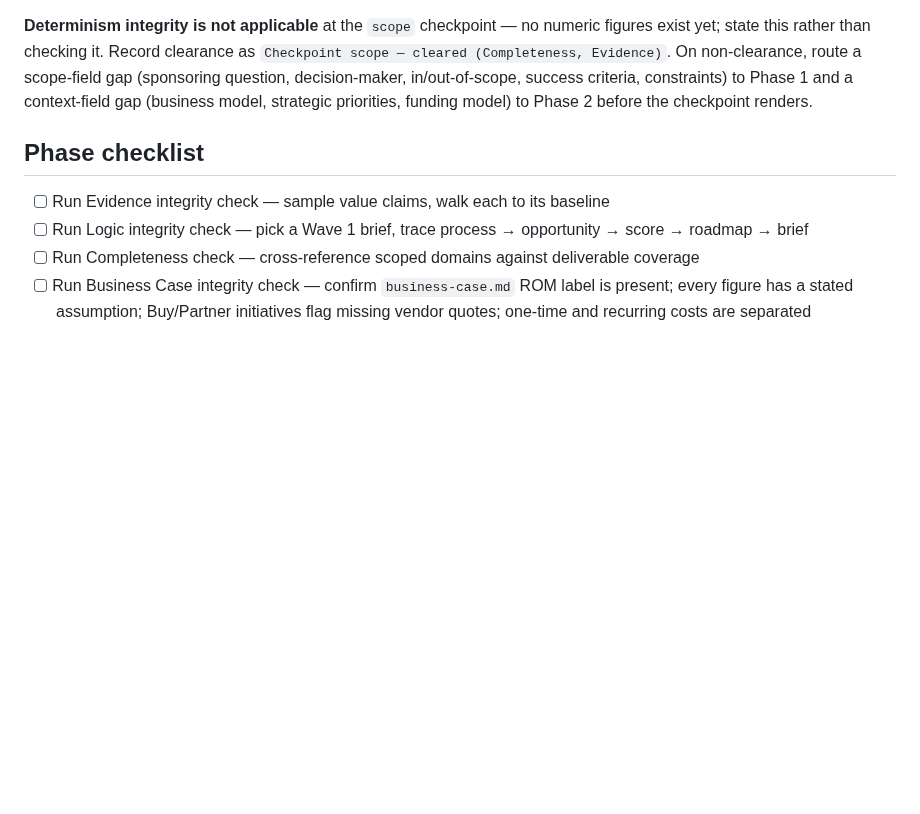
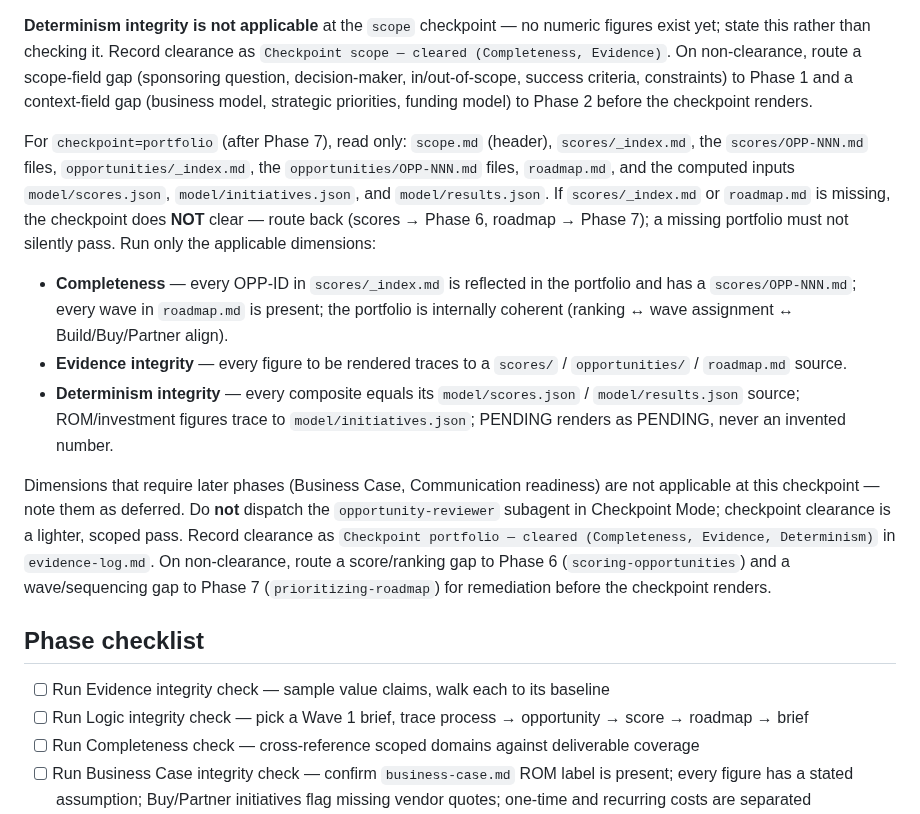
Before and after one commit to grandaha/ai-process-assessment, a Markdown page: skills/deliverable-gate/SKILL.md, the part around the change. Drawn GitHub-style; blank space fills up the shorter version.

Commit message:
feat(checkpoint): add portfolio case to deliverable-gate Checkpoint Mode

```diff
--- a/skills/deliverable-gate/SKILL.md
+++ b/skills/deliverable-gate/SKILL.md
@@ -53,6 +53,14 @@ For `checkpoint=scope` (after Phase 2), read only: `scope.md` and `context.md`.
 
 **Determinism integrity is not applicable** at the `scope` checkpoint — no numeric figures exist yet; state this rather than checking it. Record clearance as `Checkpoint scope — cleared (Completeness, Evidence)`. On non-clearance, route a scope-field gap (sponsoring question, decision-maker, in/out-of-scope, success criteria, constraints) to Phase 1 and a context-field gap (business model, strategic priorities, funding model) to Phase 2 before the checkpoint renders.
 
+For `checkpoint=portfolio` (after Phase 7), read only: `scope.md` (header), `scores/_index.md`, the `scores/OPP-NNN.md` files, `opportunities/_index.md`, the `opportunities/OPP-NNN.md` files, `roadmap.md`, and the computed inputs `model/scores.json`, `model/initiatives.json`, and `model/results.json`. If `scores/_index.md` or `roadmap.md` is missing, the checkpoint does **NOT** clear — route back (scores → Phase 6, roadmap → Phase 7); a missing portfolio must not silently pass. Run only the applicable dimensions:
+
+- **Completeness** — every OPP-ID in `scores/_index.md` is reflected in the portfolio and has a `scores/OPP-NNN.md`; every wave in `roadmap.md` is present; the portfolio is internally coherent (ranking ↔ wave assignment ↔ Build/Buy/Partner align).
+- **Evidence integrity** — every figure to be rendered traces to a `scores/` / `opportunities/` / `roadmap.md` source.
+- **Determinism integrity** — every composite equals its `model/scores.json` / `model/results.json` source; ROM/investment figures trace to `model/initiatives.json`; PENDING renders as PENDING, never an invented number.
+
+Dimensions that require later phases (Business Case, Communication readiness) are not applicable at this checkpoint — note them as deferred. Do **not** dispatch the `opportunity-reviewer` subagent in Checkpoint Mode; checkpoint clearance is a lighter, scoped pass. Record clearance as `Checkpoint portfolio — cleared (Completeness, Evidence, Determinism)` in `evidence-log.md`. On non-clearance, route a score/ranking gap to Phase 6 (`scoring-opportunities`) and a wave/sequencing gap to Phase 7 (`prioritizing-roadmap`) for remediation before the checkpoint renders.
+
 ## Phase checklist
 
 - [ ] Run Evidence integrity check — sample value claims, walk each to its baseline
```
